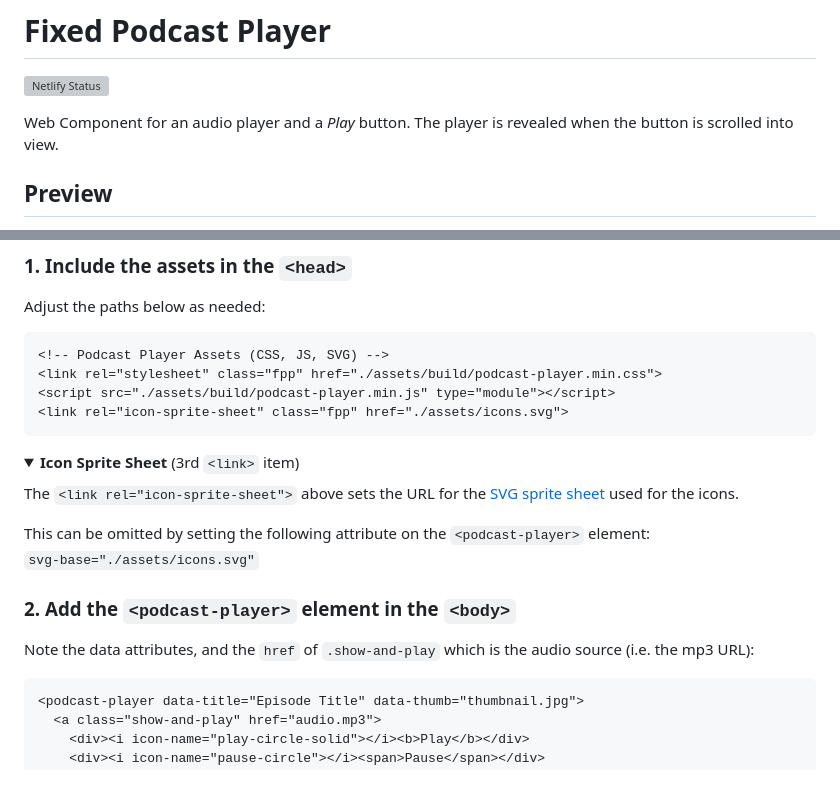
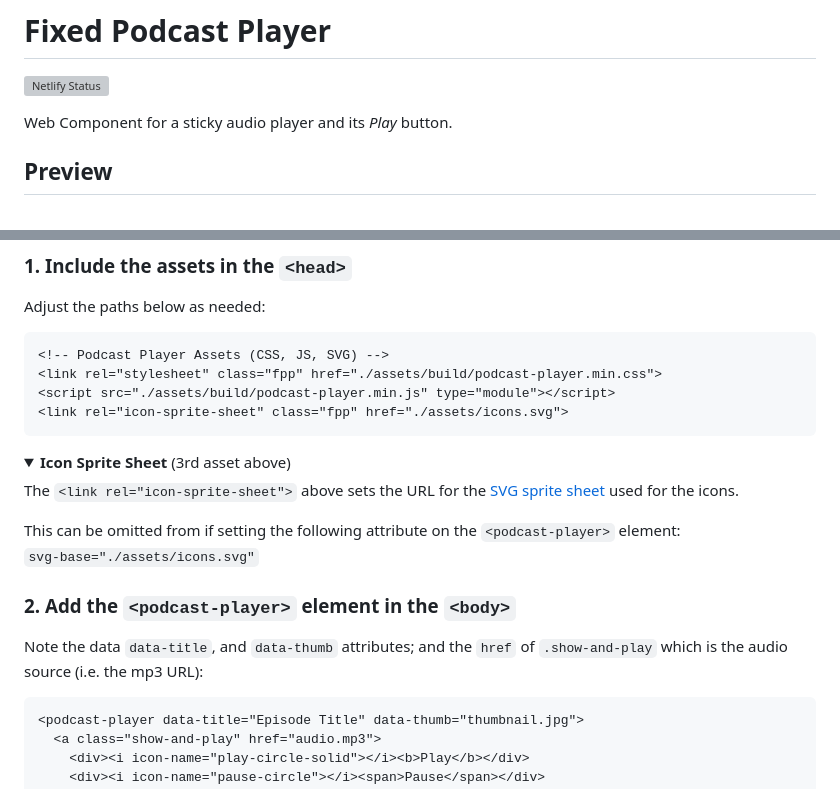
Before and after one commit to nonsalant/fixed-podcast-player, a Markdown page: README.MD, 2 parts joined by grey strips. Drawn GitHub-style; folded sections open; grey boxes are pictures that could not be loaded.

````diff
--- a/README.MD
+++ b/README.MD
@@ -2,7 +2,7 @@
 
 [![Netlify Status](https://api.netlify.com/api/v1/badges/add63bda-b777-4889-95d9-68e936a82751/deploy-status)](https://app.netlify.com/sites/fixed-podcast-player/deploys)
 
-Web Component for an audio player and a <em>Play</em> button. The player is revealed when the button is scrolled into view.
+Web Component for a sticky audio player and its *Play* button.
 
 ## Preview
 - **[Preview on Netlify](https://fixed-podcast-player.netlify.app/)**
@@ -21,15 +21,15 @@ Adjust the paths below as needed:
 <link rel="icon-sprite-sheet" class="fpp" href="./assets/icons.svg">
 ```
 <details>
-<summary><b>Icon Sprite Sheet</b> (3rd <code>&lt;link&gt;</code> item)</summary>
+<summary><b>Icon Sprite Sheet</b> (3rd asset above)</summary>
 <p>The <code>&lt;link rel="icon-sprite-sheet"&gt;</code> above sets the URL for the <a href="https://ryantrimble.com/blog/what-the-heck-is-an-svg-sprite-sheet.html">SVG sprite sheet</a> used for the icons.</p>
-<p>This can be omitted by setting the following attribute on the <code>&lt;podcast-player&gt;</code> element:
+<p>This can be omitted from if setting the following attribute on the <code>&lt;podcast-player&gt;</code> element:
 <br><code>svg-base="./assets/icons.svg"</code></p>
 </details>
 
 ### 2. Add the `<podcast-player>` element in the `<body>`
 
-Note the data attributes, and the `href` of `.show-and-play` which is the audio source (i.e. the mp3 URL):
+Note the data `data-title`, and `data-thumb` attributes; and the `href` of `.show-and-play` which is the audio source (i.e. the mp3 URL):
 
 ```html
 <podcast-player data-title="Episode Title" data-thumb="thumbnail.jpg">
````
